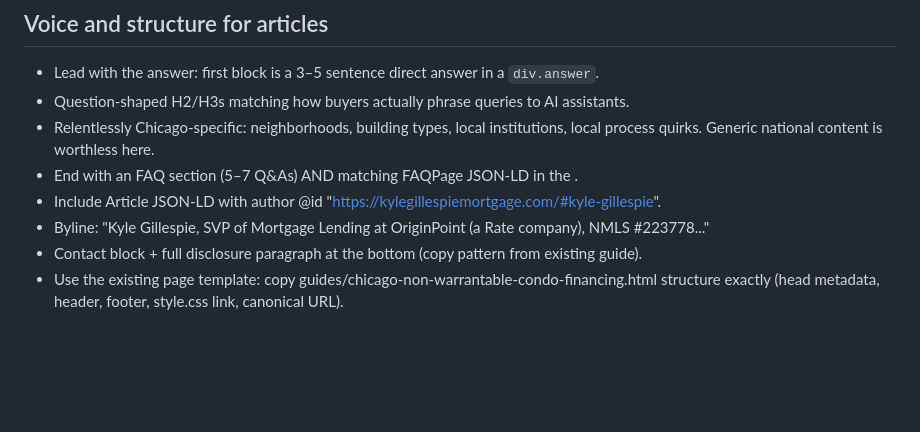
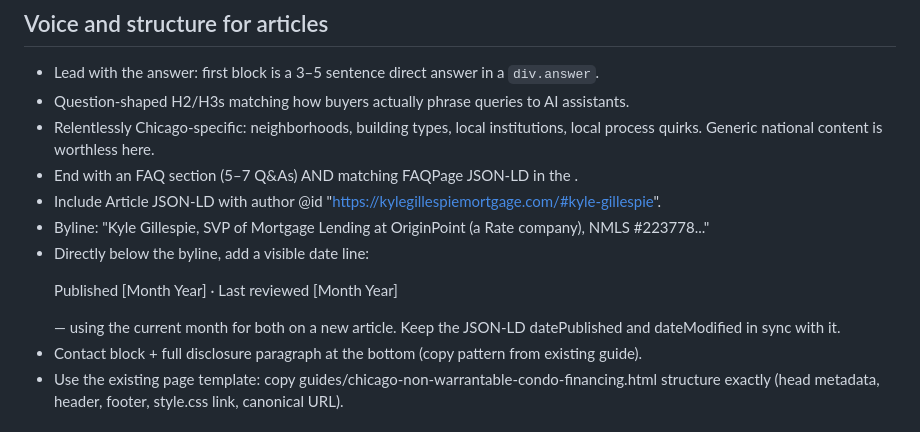
Before and after one commit to MarcusAurelius45/kylegillespiemortgage, a Markdown page: CLAUDE.md, the part around the change. Drawn GitHub-style; blank space fills up the shorter version.

```diff
--- a/CLAUDE.md
+++ b/CLAUDE.md
@@ -34,6 +34,7 @@ Every page, every draft, always:
 - End with an FAQ section (5–7 Q&As) AND matching FAQPage JSON-LD in the <head>.
 - Include Article JSON-LD with author @id "https://kylegillespiemortgage.com/#kyle-gillespie".
 - Byline: "Kyle Gillespie, SVP of Mortgage Lending at OriginPoint (a Rate company), NMLS #223778..."
+- Directly below the byline, add a visible date line: <p class="byline">Published [Month Year] · Last reviewed [Month Year]</p> — using the current month for both on a new article. Keep the JSON-LD datePublished and dateModified in sync with it.
 - Contact block + full disclosure paragraph at the bottom (copy pattern from existing guide).
 - Use the existing page template: copy guides/chicago-non-warrantable-condo-financing.html
   structure exactly (head metadata, header, footer, style.css link, canonical URL).
```
